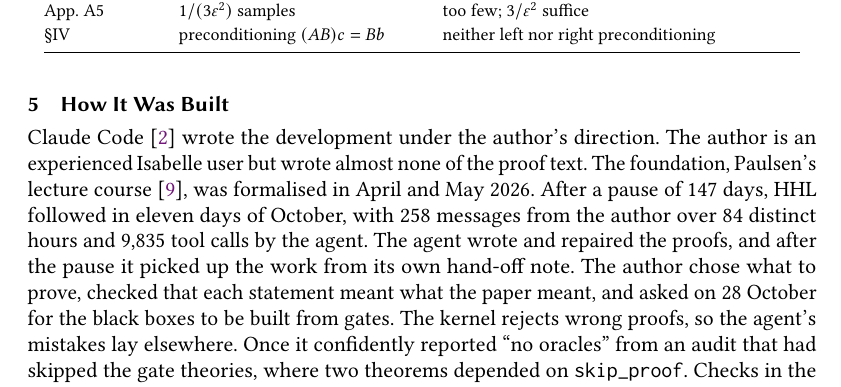
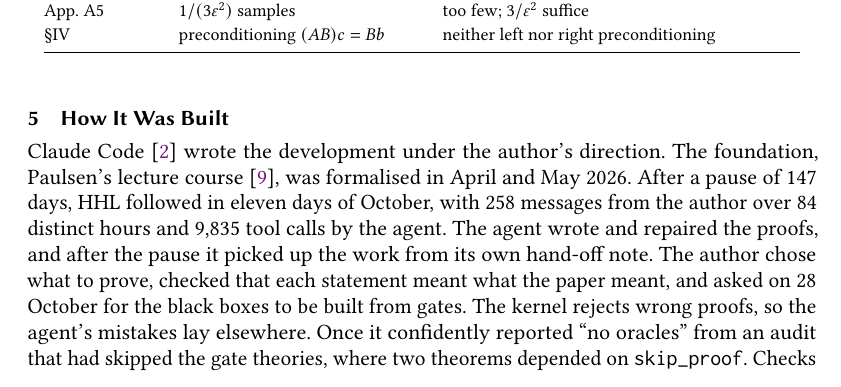
Before and after one commit to brydustin/Quantum_Computing, a LaTeX paper (planqc2027/planqc.tex): part of page 5 of 6, cut so that both start at the same text. Compiled offline with pdfLaTeX.

Commit message:
PLanQC abstract: drop sentence about the author's Isabelle experience
Co-Authored-By: Claude Opus 5.5 <noreply@anthropic.com>

```diff
--- a/planqc2027/planqc.tex
+++ b/planqc2027/planqc.tex
@@ -260,8 +260,7 @@ App.~A5 & $1/(3\varepsilon^2)$ samples & too few; $3/\varepsilon^2$ suffice\\
 
 \section{How It Was Built}\label{sec:agent}
 
-Claude Code~\cite{claudecode} wrote the development under the author's direction. The author is an
-experienced Isabelle user but wrote almost none of the proof text. The foundation, Paulsen's lecture
+Claude Code~\cite{claudecode} wrote the development under the author's direction. The foundation, Paulsen's lecture
 course~\cite{paulsen2011notes}, was formalised in April and May 2026. After a pause of 147 days, HHL
 followed in eleven days of October, with 258 messages from the author over 84 distinct hours and
 9{,}835 tool calls by the agent. The agent wrote and repaired the proofs, and after the pause it
```
